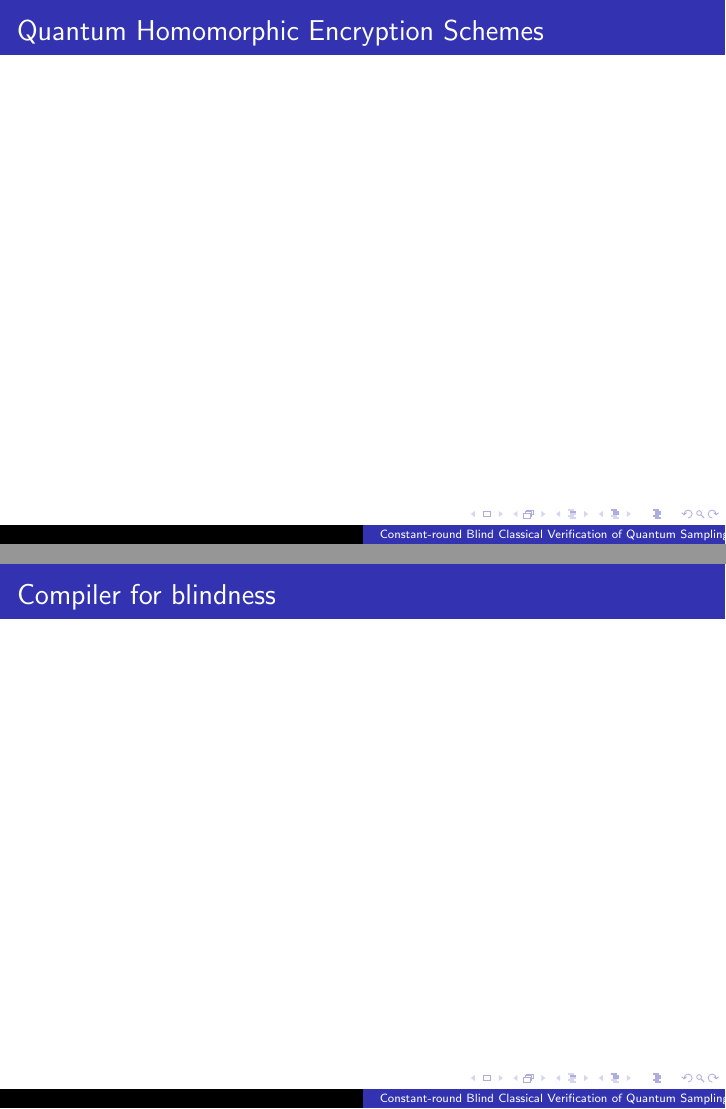
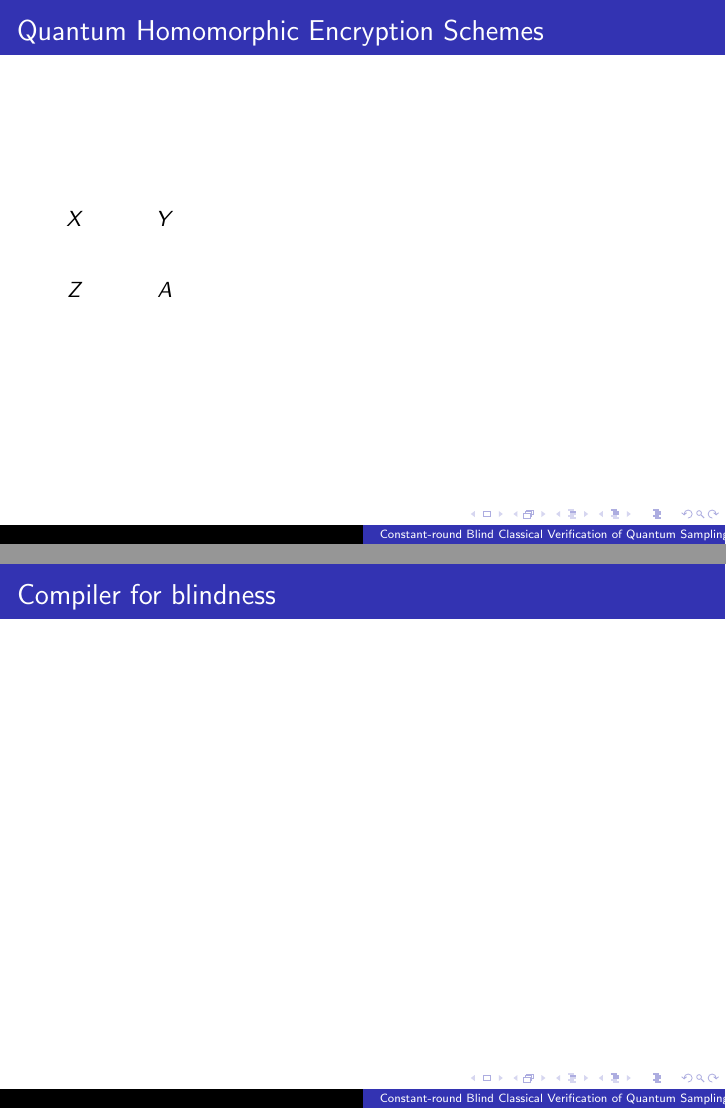
Before and after one commit to ethanlee515/quantum-delegation-presentation, LaTeX slides (presentation.tex): pages 7 and 8 of 11, joined at a grey line. Compiled offline with pdfLaTeX.

Commit message:
Get commutative diagram to work

```diff
--- a/presentation.tex
+++ b/presentation.tex
@@ -6,6 +6,7 @@
 \input{macros}
 
 \usetikzlibrary{shapes.callouts}
+\usetikzlibrary{cd}
 \usetheme{Copenhagen}
 
 \title{Constant-round Blind Classical Verification of Quantum Sampling}
@@ -46,10 +47,14 @@
 	\end{itemize}
 }
 
-\frame{
+\begin{frame}[fragile]
 	\frametitle{Quantum Homomorphic Encryption Schemes}
+	\begin{tikzcd}
+		X & Y \\
+		Z & A
+	\end{tikzcd}
 
-}
+\end{frame}
 
 \frame{
 	\frametitle{Compiler for blindness}
```
